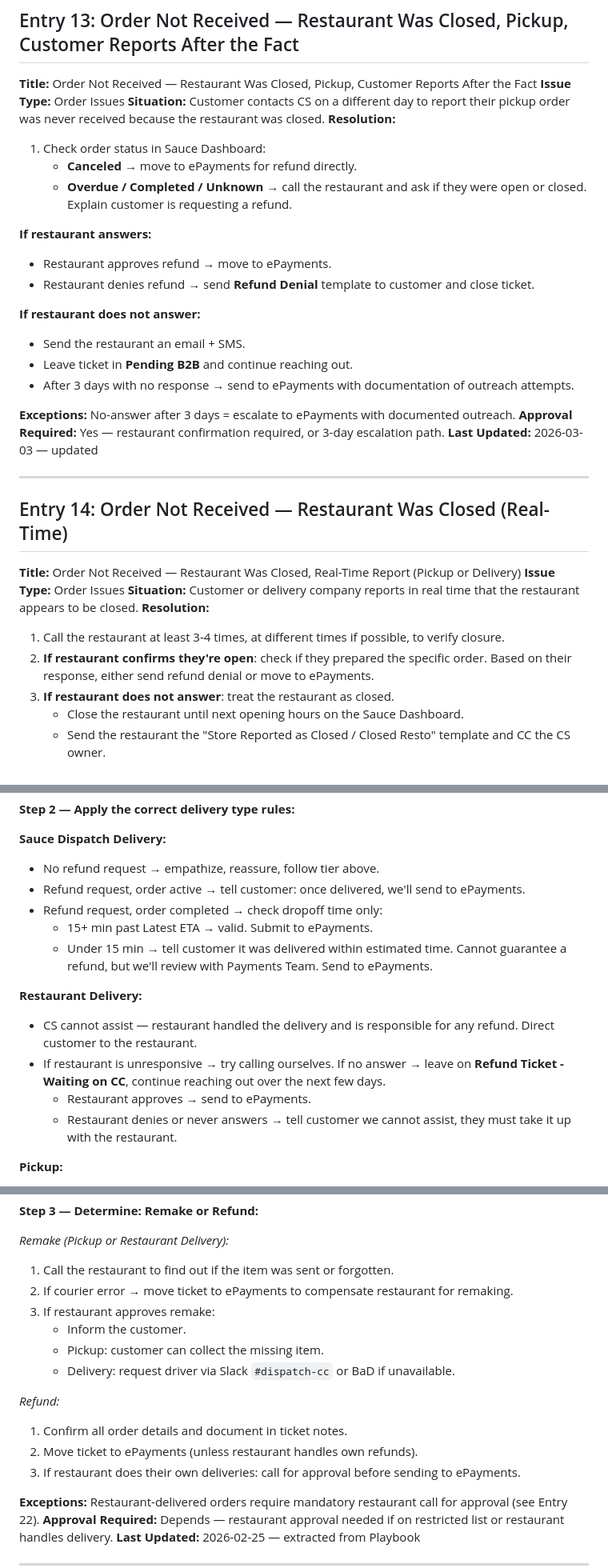
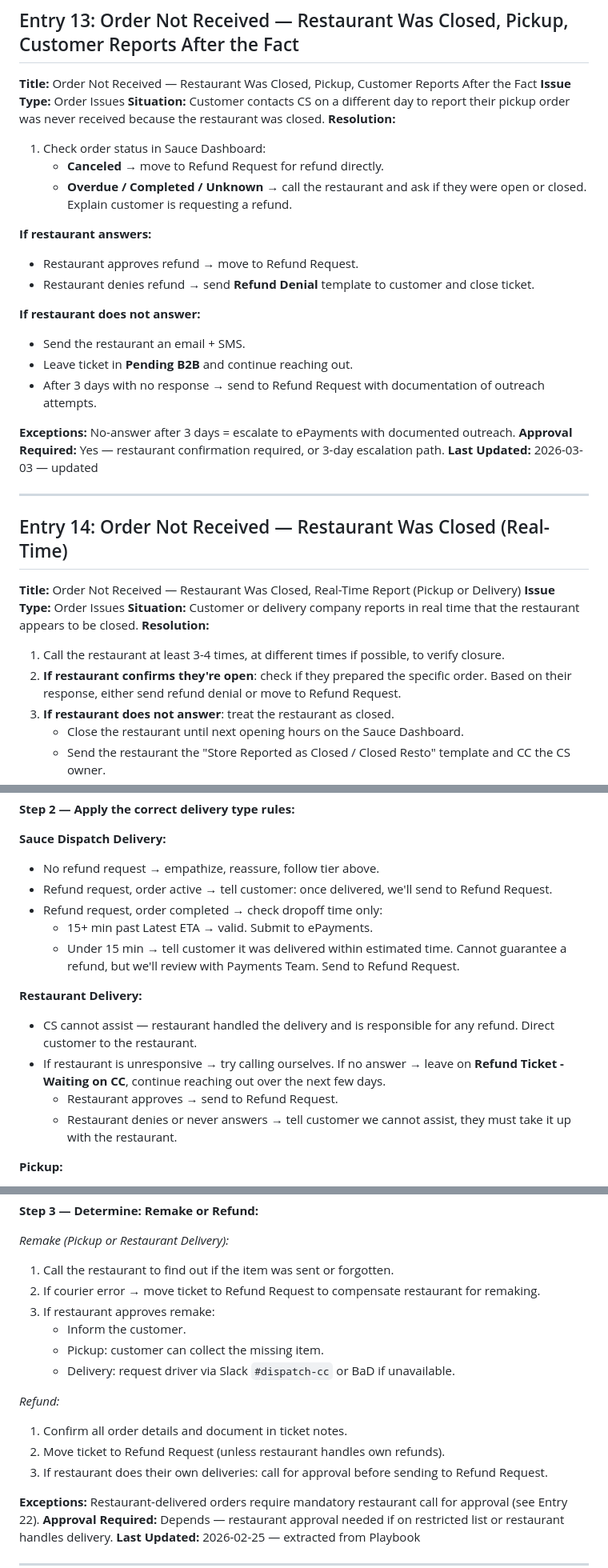
Before and after one commit to jboock-prog/sauce-cs-kb, a Markdown page: kb-refunds.md, 3 parts joined by grey strips. Shown at 80% size. Rendered like a GitHub page.

```diff
--- a/kb-refunds.md
+++ b/kb-refunds.md
@@ -313,17 +313,17 @@ Enter: Sauce Delivery ID, Invoice ID, Provider Order ID, or Uber ID → click Fi
 **Situation:** Customer contacts CS on a different day to report their pickup order was never received because the restaurant was closed.
 **Resolution:**
 1. Check order status in Sauce Dashboard:
-   - **Canceled** → move to ePayments for refund directly.
+   - **Canceled** → move to Refund Request for refund directly.
    - **Overdue / Completed / Unknown** → call the restaurant and ask if they were open or closed. Explain customer is requesting a refund.
 
 **If restaurant answers:**
-- Restaurant approves refund → move to ePayments.
+- Restaurant approves refund → move to Refund Request.
 - Restaurant denies refund → send **Refund Denial** template to customer and close ticket.
 
 **If restaurant does not answer:**
 - Send the restaurant an email + SMS.
 - Leave ticket in **Pending B2B** and continue reaching out.
-- After 3 days with no response → send to ePayments with documentation of outreach attempts.
+- After 3 days with no response → send to Refund Request with documentation of outreach attempts.
 
 **Exceptions:** No-answer after 3 days = escalate to ePayments with documented outreach.
 **Approval Required:** Yes — restaurant confirmation required, or 3-day escalation path.
@@ -338,7 +338,7 @@ Enter: Sauce Delivery ID, Invoice ID, Provider Order ID, or Uber ID → click Fi
 **Situation:** Customer or delivery company reports in real time that the restaurant appears to be closed.
 **Resolution:**
 1. Call the restaurant at least 3-4 times, at different times if possible, to verify closure.
-2. **If restaurant confirms they're open**: check if they prepared the specific order. Based on their response, either send refund denial or move to ePayments.
+2. **If restaurant confirms they're open**: check if they prepared the specific order. Based on their response, either send refund denial or move to Refund Request.
 3. **If restaurant does not answer**: treat the restaurant as closed.
    - Close the restaurant until next opening hours on the Sauce Dashboard.
    - Send the restaurant the "Store Reported as Closed / Closed Resto" template and CC the CS owner.
@@ -406,15 +406,15 @@ Use `#eta_cancel_inflight`. Educate and preserve delivery completion — do not
 
 **Sauce Dispatch Delivery:**
 - No refund request → empathize, reassure, follow tier above.
-- Refund request, order active → tell customer: once delivered, we'll send to ePayments.
+- Refund request, order active → tell customer: once delivered, we'll send to Refund Request.
 - Refund request, order completed → check dropoff time only:
   - 15+ min past Latest ETA → valid. Submit to ePayments.
-  - Under 15 min → tell customer it was delivered within estimated time. Cannot guarantee a refund, but we'll review with Payments Team. Send to ePayments.
+  - Under 15 min → tell customer it was delivered within estimated time. Cannot guarantee a refund, but we'll review with Payments Team. Send to Refund Request.
 
 **Restaurant Delivery:**
 - CS cannot assist — restaurant handled the delivery and is responsible for any refund. Direct customer to the restaurant.
 - If restaurant is unresponsive → try calling ourselves. If no answer → leave on **Refund Ticket - Waiting on CC**, continue reaching out over the next few days.
-  - Restaurant approves → send to ePayments.
+  - Restaurant approves → send to Refund Request.
   - Restaurant denies or never answers → tell customer we cannot assist, they must take it up with the restaurant.
 
 **Pickup:**
@@ -599,7 +599,7 @@ Use `#eta_cancel_inflight`. Educate and preserve delivery completion — do not
 
 *Remake (Pickup or Restaurant Delivery):*
 1. Call the restaurant to find out if the item was sent or forgotten.
-2. If courier error → move ticket to ePayments to compensate restaurant for remaking.
+2. If courier error → move ticket to Refund Request to compensate restaurant for remaking.
 3. If restaurant approves remake:
    - Inform the customer.
    - Pickup: customer can collect the missing item.
@@ -607,8 +607,8 @@ Use `#eta_cancel_inflight`. Educate and preserve delivery completion — do not
 
 *Refund:*
 1. Confirm all order details and document in ticket notes.
-2. Move ticket to ePayments (unless restaurant handles own refunds).
-3. If restaurant does their own deliveries: call for approval before sending to ePayments.
+2. Move ticket to Refund Request (unless restaurant handles own refunds).
+3. If restaurant does their own deliveries: call for approval before sending to Refund Request.
 
 **Exceptions:** Restaurant-delivered orders require mandatory restaurant call for approval (see Entry 22).
 **Approval Required:** Depends — restaurant approval needed if on restricted list or restaurant handles delivery.
```
Also changed, not shown: other parts of kb-refunds.md (+13 -13 lines), kb-b2c.md (+1 -1 lines), kb-operations.md (+5 -5 lines).
